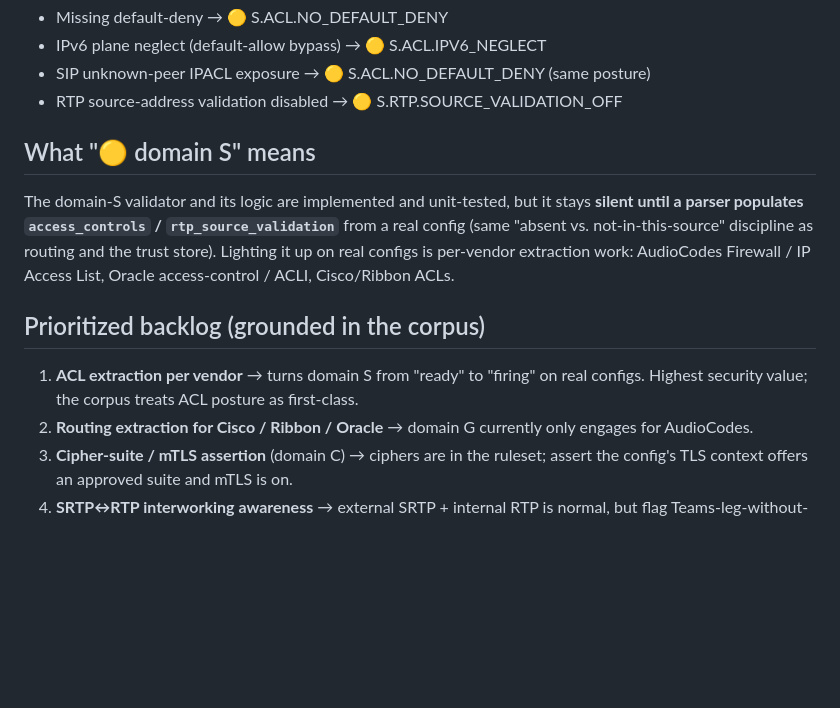
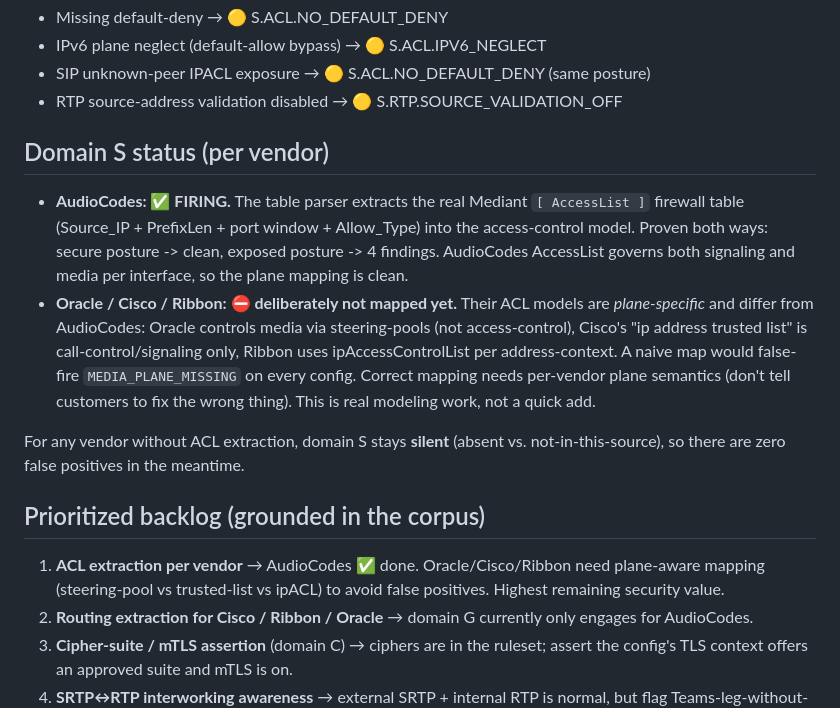
Before and after one commit to Dicoangelo/sbc-validator, a Markdown page: VALIDATOR-COVERAGE.md, the part around the change. Drawn GitHub-style; blank space fills up the shorter version.

Commit message:
docs: domain S firing for AudioCodes; note plane-aware mapping needed for other vendors

```diff
--- a/VALIDATOR-COVERAGE.md
+++ b/VALIDATOR-COVERAGE.md
@@ -57,18 +57,29 @@ the Teams leg is blind to half the device. Current per-leg coverage:
 - SIP unknown-peer IPACL exposure → 🟡 S.ACL.NO_DEFAULT_DENY (same posture)
 - RTP source-address validation disabled → 🟡 S.RTP.SOURCE_VALIDATION_OFF
 
-## What "🟡 domain S" means
+## Domain S status (per vendor)
 
-The domain-S validator and its logic are implemented and unit-tested, but it
-stays **silent until a parser populates `access_controls` / `rtp_source_validation`**
-from a real config (same "absent vs. not-in-this-source" discipline as routing and
-the trust store). Lighting it up on real configs is per-vendor extraction work:
-AudioCodes Firewall / IP Access List, Oracle access-control / ACLI, Cisco/Ribbon ACLs.
+- **AudioCodes: ✅ FIRING.** The table parser extracts the real Mediant
+  `[ AccessList ]` firewall table (Source_IP + PrefixLen + port window + Allow_Type)
+  into the access-control model. Proven both ways: secure posture -> clean,
+  exposed posture -> 4 findings. AudioCodes AccessList governs both signaling and
+  media per interface, so the plane mapping is clean.
+- **Oracle / Cisco / Ribbon: ⛔ deliberately not mapped yet.** Their ACL models are
+  *plane-specific* and differ from AudioCodes: Oracle controls media via
+  steering-pools (not access-control), Cisco's "ip address trusted list" is
+  call-control/signaling only, Ribbon uses ipAccessControlList per address-context.
+  A naive map would false-fire `MEDIA_PLANE_MISSING` on every config. Correct
+  mapping needs per-vendor plane semantics (don't tell customers to fix the wrong
+  thing). This is real modeling work, not a quick add.
+
+For any vendor without ACL extraction, domain S stays **silent** (absent vs.
+not-in-this-source), so there are zero false positives in the meantime.
 
 ## Prioritized backlog (grounded in the corpus)
 
-1. **ACL extraction per vendor** → turns domain S from "ready" to "firing" on real
-   configs. Highest security value; the corpus treats ACL posture as first-class.
+1. **ACL extraction per vendor** → AudioCodes ✅ done. Oracle/Cisco/Ribbon need
+   plane-aware mapping (steering-pool vs trusted-list vs ipACL) to avoid false
+   positives. Highest remaining security value.
 2. **Routing extraction for Cisco / Ribbon / Oracle** → domain G currently only
    engages for AudioCodes.
 3. **Cipher-suite / mTLS assertion** (domain C) → ciphers are in the ruleset; assert
```
